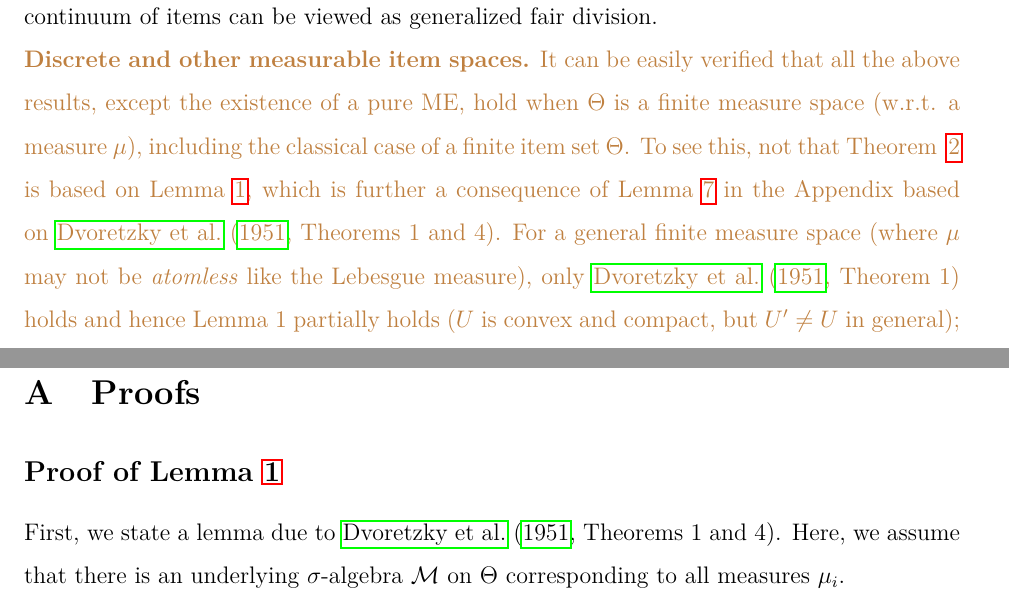
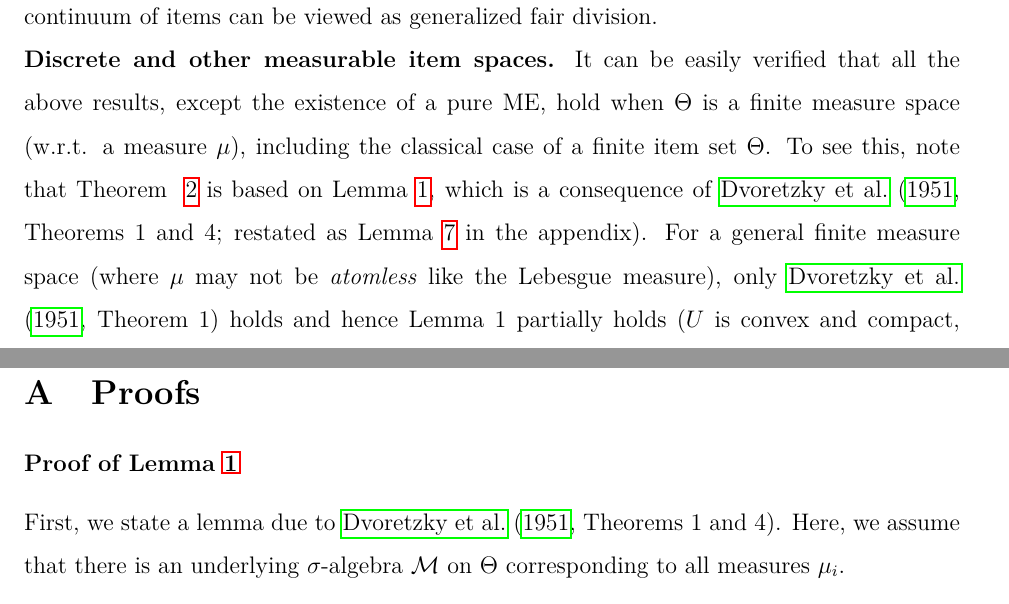
Before and after one commit to CoffeeAndConvexity/PaperCompetition, a LaTeX paper (InfDimFisherMarket.tex, which reads text/appendix.tex, text/equilibrium_and_duality.tex): two parts of pages 12 and 26 of 45, joined at a grey line, cut so that both start at the same text. Compiled offline with pdfLaTeX; an older LaTeX class or package is replaced by its successor.

Commit message:
check and remove highlights

```diff
--- a/text/appendix.tex
+++ b/text/appendix.tex
@@ -1,7 +1,7 @@
 
 \section{Proofs} \label{app:proofs}
 
-	\subsection*{Proof of Lemma~\ref{lemma:U-convex-compact}}
+	\subsubsection*{Proof of Lemma~\ref{lemma:U-convex-compact}}
 
 	First, we state a lemma due to \citet[Theorems 1 and 4]{dvoretzky1951relations}. Here, we assume that there is an underlying $\sigma$-algebra $\mathcal{M}$ on $\Theta$ corresponding to all measures $\mu_i$.
 	\begin{lemma}
--- a/text/equilibrium_and_duality.tex
+++ b/text/equilibrium_and_duality.tex
@@ -173,8 +173,8 @@ Utilizing our results, when $B_i = 1/n$, and $\{\Theta_i\}$ is a pure ME, proper
 % 	Furthermore, $B_i \leq u^*_i = \langle v_i, x^*_i\rangle \leq 1$ and hence $ B_i \leq \beta^*_i := \frac{B_i}{u^*_i} \leq 1$ for all $i$.
 % 	\label{lemma:equi-bounds}
 % \end{lemma}
-\yuan{\paragraph{Discrete and other measurable item spaces.} It can be easily verified that all the above results, except the existence of a pure ME, hold when $\Theta$ is a finite measure space (w.r.t. a measure $\mu$), including the classical case of a finite item set $\Theta$. To see this, not that Theorem~~\ref{thm:eg-gives-me} is based on Lemma~\ref{lemma:U-convex-compact}, which is further a consequence of Lemma~\ref{lemma:dvo-51} in the Appendix based on \citet[Theorems~1 and 4]{dvoretzky1951relations}.
-For a general finite measure space (where $\mu$ may not be \emph{atomless} like the Lebesgue measure), only \citet[Theorem~1]{dvoretzky1951relations} holds and hence Lemma~1 partially holds ($U$ is convex and compact, but $U'\neq U$ in general); nevertheless, this is sufficient to show the existence of ME and the convex programs capturing them. }
+\paragraph{Discrete and other measurable item spaces.} It can be easily verified that all the above results, except the existence of a pure ME, hold when $\Theta$ is a finite measure space (w.r.t. a measure $\mu$), including the classical case of a finite item set $\Theta$. To see this, note that Theorem~~\ref{thm:eg-gives-me} is based on Lemma~\ref{lemma:U-convex-compact}, which is a consequence of \citet[Theorems~1 and 4; restated as \cref{lemma:dvo-51} in the appendix]{dvoretzky1951relations}.
+For a general finite measure space (where $\mu$ may not be \emph{atomless} like the Lebesgue measure), only \citet[Theorem~1]{dvoretzky1951relations} holds and hence Lemma~1 partially holds ($U$ is convex and compact, but $U'\neq U$ in general); nevertheless, this is sufficient to show the existence of ME and the convex programs capturing them.
 
 % \paragraph{Special cases of discrete item spaces $\Theta$.}
 % All of the theory developed so far, except the existence of a \emph{pure} equilibrium allocation, holds when $\Theta$ is discrete (finite or \emph{countably} infinite).
```
Also changed, not shown: text/fisher_market.tex (+1 -1 lines).
